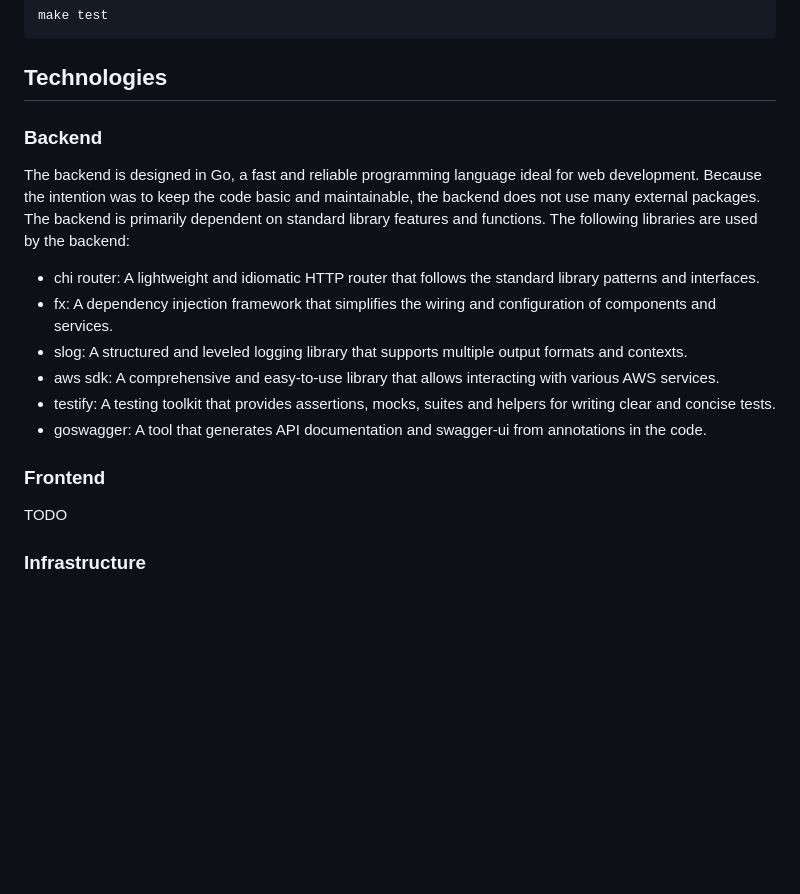
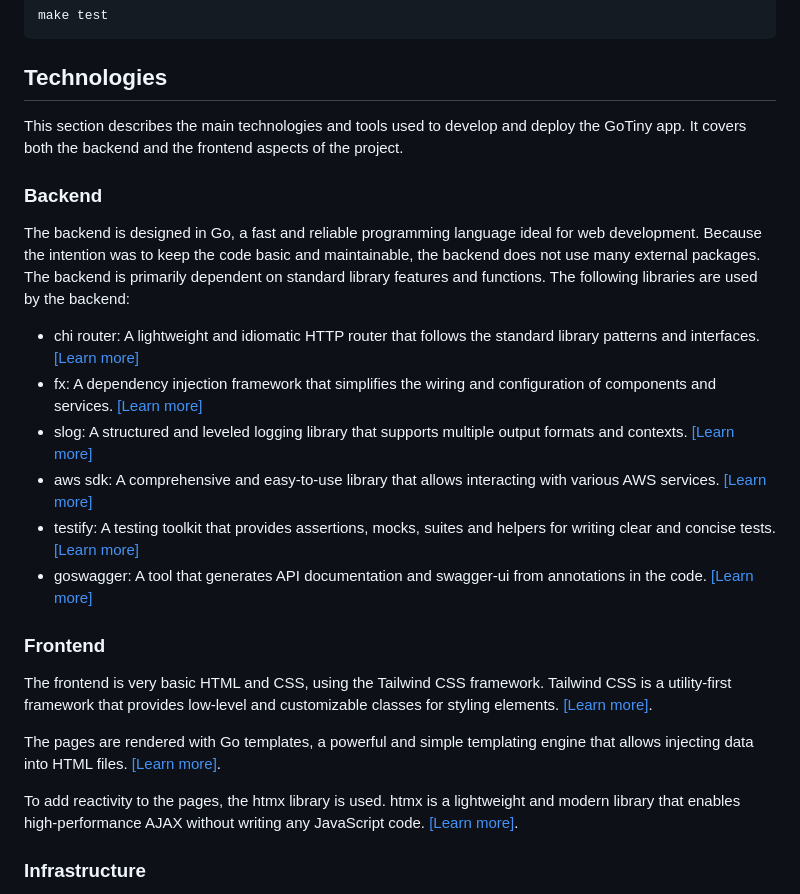
Before and after one commit to Axot017/GoTiny, a Markdown page: README.md, the part around the change printed below. Drawn GitHub-style; blank space fills up the shorter version.

```diff
--- a/README.md
+++ b/README.md
@@ -49,19 +49,25 @@ or with make:
 
 ## Technologies
 
+This section describes the main technologies and tools used to develop and deploy the GoTiny app. It covers both the backend and the frontend aspects of the project.
+
 ### Backend
 
 The backend is designed in Go, a fast and reliable programming language ideal for web development. Because the intention was to keep the code basic and maintainable, the backend does not use many external packages. The backend is primarily dependent on standard library features and functions. The following libraries are used by the backend:
-- chi router: A lightweight and idiomatic HTTP router that follows the standard library patterns and interfaces.
-- fx: A dependency injection framework that simplifies the wiring and configuration of components and services.
-- slog: A structured and leveled logging library that supports multiple output formats and contexts.
-- aws sdk: A comprehensive and easy-to-use library that allows interacting with various AWS services.
-- testify: A testing toolkit that provides assertions, mocks, suites and helpers for writing clear and concise tests.
-- goswagger: A tool that generates API documentation and swagger-ui from annotations in the code.
+- chi router: A lightweight and idiomatic HTTP router that follows the standard library patterns and interfaces. [[Learn more]](https://htmx.org/)
+- fx: A dependency injection framework that simplifies the wiring and configuration of components and services. [[Learn more]](https://github.com/uber-go/fx)
+- slog: A structured and leveled logging library that supports multiple output formats and contexts. [[Learn more]](https://pkg.go.dev/golang.org/x/exp/slog)
+- aws sdk: A comprehensive and easy-to-use library that allows interacting with various AWS services. [[Learn more]](https://github.com/aws/aws-sdk-go-v2)
+- testify: A testing toolkit that provides assertions, mocks, suites and helpers for writing clear and concise tests. [[Learn more]](https://github.com/stretchr/testify)
+- goswagger: A tool that generates API documentation and swagger-ui from annotations in the code. [[Learn more]](https://goswagger.io)
 
 ### Frontend
 
-TODO
+The frontend is very basic HTML and CSS, using the Tailwind CSS framework. Tailwind CSS is a utility-first framework that provides low-level and customizable classes for styling elements. [[Learn more]](https://github.com/go-chi/chi).
+
+The pages are rendered with Go templates, a powerful and simple templating engine that allows injecting data into HTML files. [[Learn more]](https://pkg.go.dev/html/template).
+
+To add reactivity to the pages, the htmx library is used. htmx is a lightweight and modern library that enables high-performance AJAX without writing any JavaScript code. [[Learn more]](https://htmx.org/).
 
 ### Infrastructure
 
```
Also changed, not shown: other parts of README.md (+4 -4 lines).
